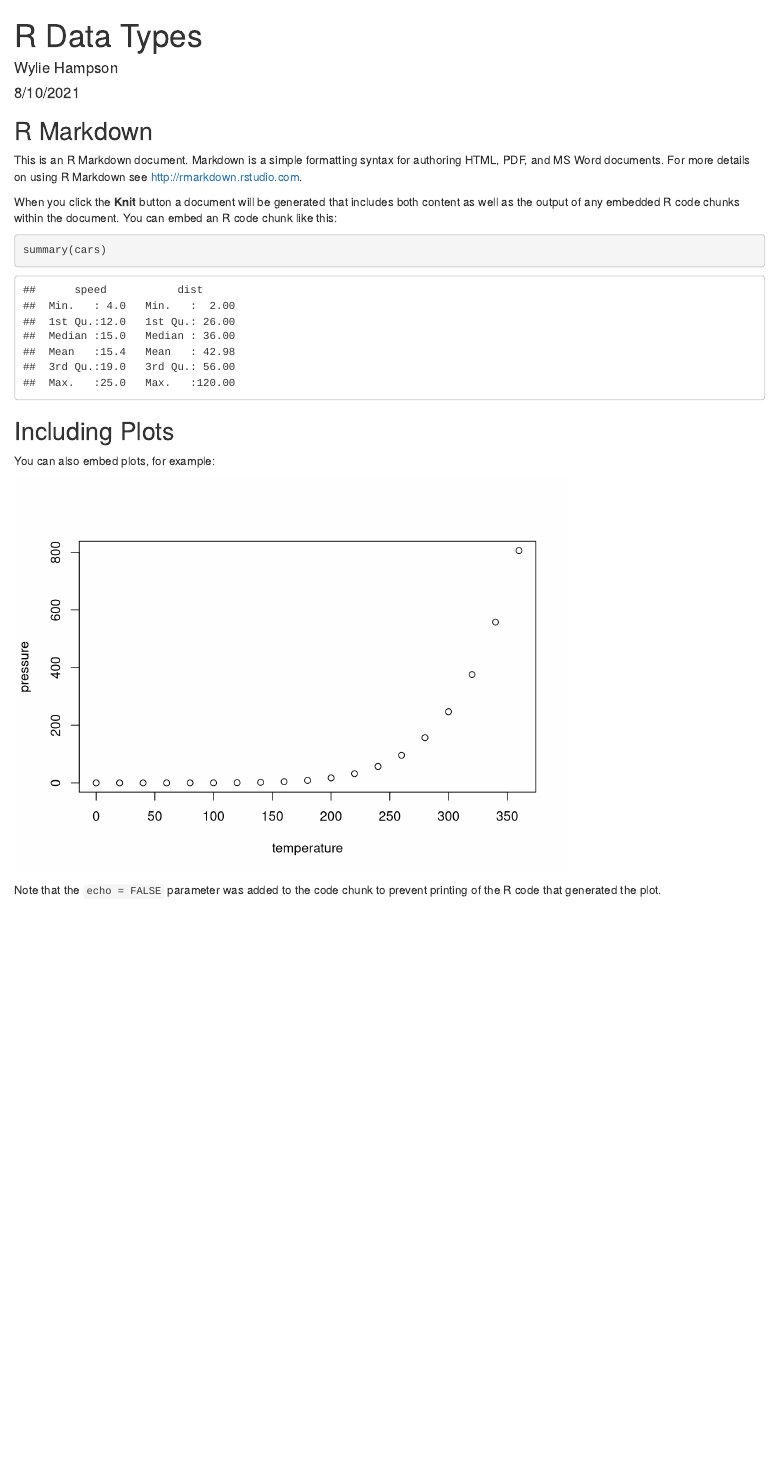
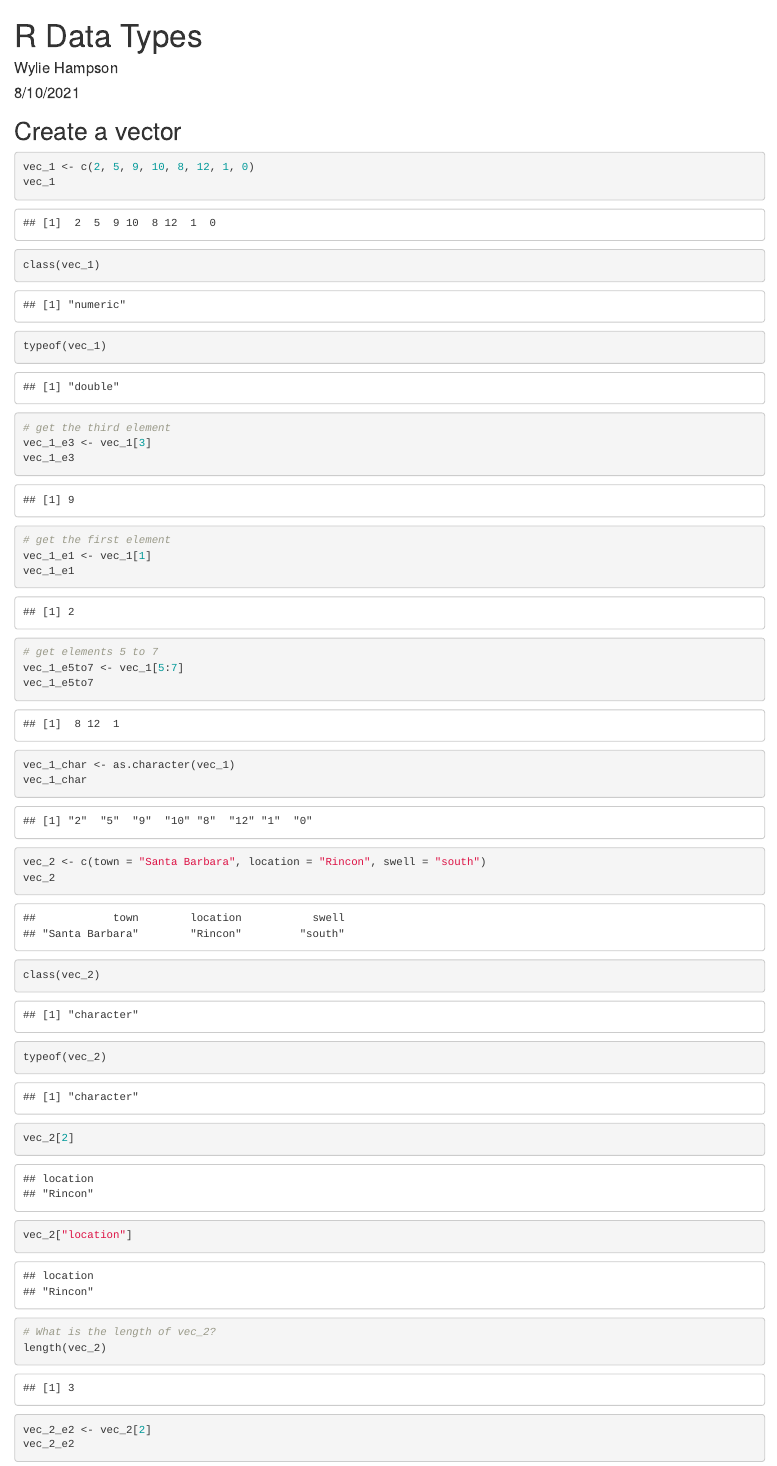
Before and after one commit to wyliehampson/eds221-day2-activites, an R Markdown document (docs/r-data-types.Rmd): the page in a window 1100 px wide, from its top. Rendered offline with R 4.5, knitr and Pandoc, with nearby package versions.

Commit message:
changes made

````diff
--- a/docs/r-data-types.Rmd
+++ b/docs/r-data-types.Rmd
@@ -9,22 +9,46 @@
 knitr::opts_chunk$set(echo = TRUE)
 ```
 
-## R Markdown
+## Create a vector
 
-This is an R Markdown document. Markdown is a simple formatting syntax for authoring HTML, PDF, and MS Word documents. For more details on using R Markdown see <http://rmarkdown.rstudio.com>.
+```{r}
+vec_1 <- c(2, 5, 9, 10, 8, 12, 1, 0)
+vec_1
+class(vec_1)
+typeof(vec_1)
 
-When you click the **Knit** button a document will be generated that includes both content as well as the output of any embedded R code chunks within the document. You can embed an R code chunk like this:
+# get the third element
+vec_1_e3 <- vec_1[3]
+vec_1_e3
 
-```{r cars}
-summary(cars)
+# get the first element
+vec_1_e1 <- vec_1[1]
+vec_1_e1
+
+# get elements 5 to 7
+vec_1_e5to7 <- vec_1[5:7]
+vec_1_e5to7
+
+vec_1_char <- as.character(vec_1)
+vec_1_char
 ```
 
-## Including Plots
+```{r}
+vec_2 <- c(town = "Santa Barbara", location = "Rincon", swell = "south")
+vec_2
+class(vec_2)
 
-You can also embed plots, for example:
+typeof(vec_2)
 
-```{r pressure, echo=FALSE}
-plot(pressure)
+vec_2[2]
+
+vec_2["location"]
+
+# What is the length of vec_2?
+length(vec_2)
+
+vec_2_e2 <- vec_2[2]
+vec_2_e2
+
 ```
 
-Note that the `echo = FALSE` parameter was added to the code chunk to prevent printing of the R code that generated the plot.
````
Also changed, not shown: docs/r-data-types.Rmd (18 more changed lines).
